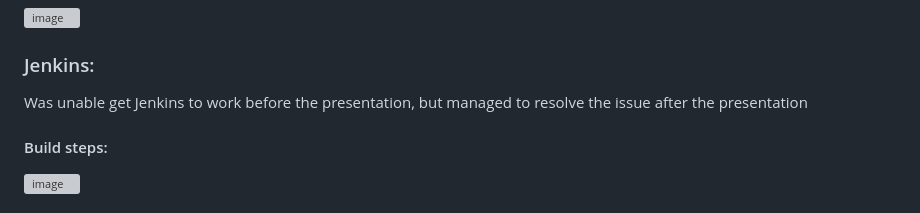
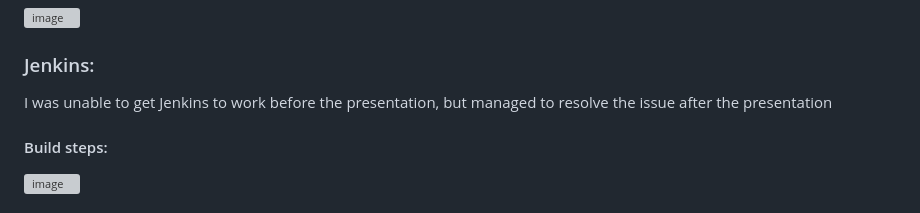
Before and after one commit to Tom-Freed/qa-gh, a Markdown page: Project1/README.md, the part around the change. Drawn GitHub-style; grey boxes are pictures that could not be loaded.

```diff
--- a/Project1/README.md
+++ b/Project1/README.md
@@ -4,7 +4,7 @@
 
 <h3>Jenkins:</h3>
 
-Was unable get Jenkins to work before the presentation, but managed to resolve the issue after the presentation
+I was unable to get Jenkins to work before the presentation, but managed to resolve the issue after the presentation
 
 <h4>Build steps:</h4>
 
```
